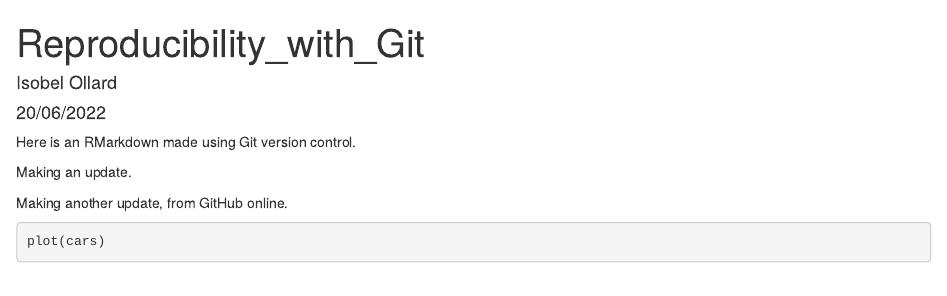
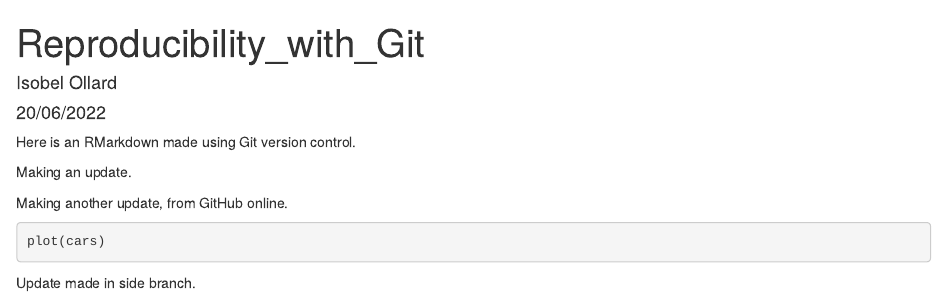
Before and after one commit to isollard/Reproducibility, an R Markdown document (Notebooks/Git_notebook_1.Rmd): the page in a window 1100 px wide, from its top. Rendered offline with R 4.5, knitr and Pandoc, with nearby package versions; the code chunks are not run, so their results and figures are left out.

Commit message:
Update from sidebranch.

`````diff
--- a/Notebooks/Git_notebook_1.Rmd
+++ b/Notebooks/Git_notebook_1.Rmd
@@ -14,3 +14,5 @@ Making another update, from GitHub online.
 ```` {r section 1}
 plot(cars)
 ````
+
+Update made in side branch.
`````
